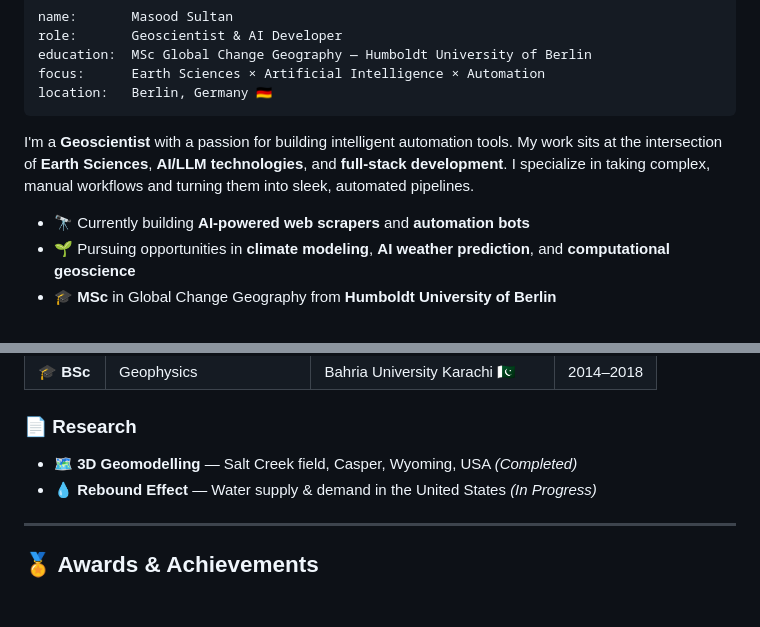
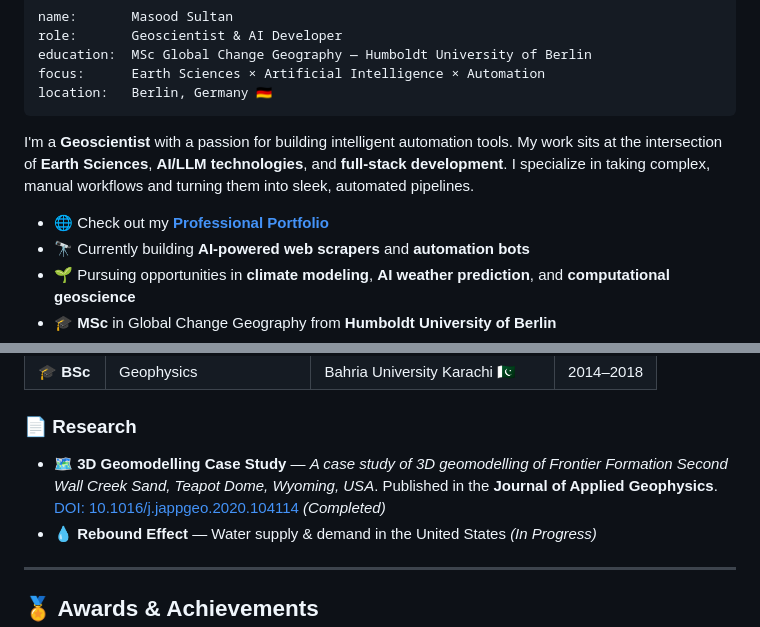
Before and after one commit to masood1996-geo/masood1996-geo, a Markdown page: README.md, 2 parts joined by grey strips. GitHub-like rendering; blank space fills up the shorter version.

Commit message:
Update profile intro and geosciences publications

```diff
--- a/README.md
+++ b/README.md
@@ -30,6 +30,7 @@ location:   Berlin, Germany 🇩🇪
 
 I'm a **Geoscientist** with a passion for building intelligent automation tools. My work sits at the intersection of **Earth Sciences**, **AI/LLM technologies**, and **full-stack development**. I specialize in taking complex, manual workflows and turning them into sleek, automated pipelines.
 
+- 🌐 Check out my **[Professional Portfolio](https://69d066a8a49071a26788.appwrite.network/)**
 - 🔭 Currently building **AI-powered web scrapers** and **automation bots**
 - 🌱 Pursuing opportunities in **climate modeling**, **AI weather prediction**, and **computational geoscience**
 - 🎓 **MSc** in Global Change Geography from **Humboldt University of Berlin**
@@ -138,7 +139,7 @@ I'm a **Geoscientist** with a passion for building intelligent automation tools.
 | 🎓 **BSc** | Geophysics | Bahria University Karachi 🇵🇰 | 2014–2018 |
 
 ### 📄 Research
-- 🗺️ **3D Geomodelling** — Salt Creek field, Casper, Wyoming, USA *(Completed)*
+- 🗺️ **3D Geomodelling Case Study** — *A case study of 3D geomodelling of Frontier Formation Second Wall Creek Sand, Teapot Dome, Wyoming, USA*. Published in the **Journal of Applied Geophysics**. [DOI: 10.1016/j.jappgeo.2020.104114](https://doi.org/10.1016/j.jappgeo.2020.104114) *(Completed)*
 - 💧 **Rebound Effect** — Water supply & demand in the United States *(In Progress)*
 
 ---
```
